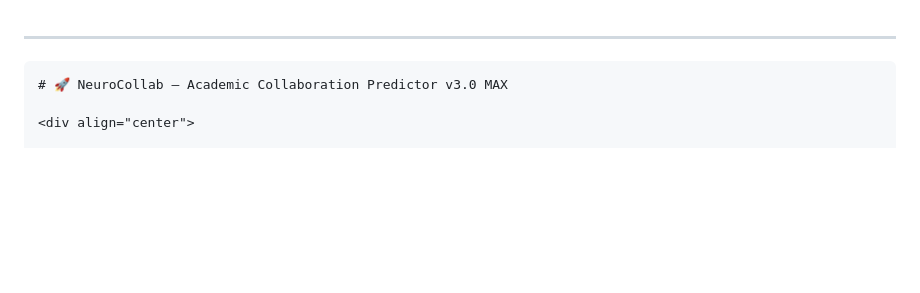
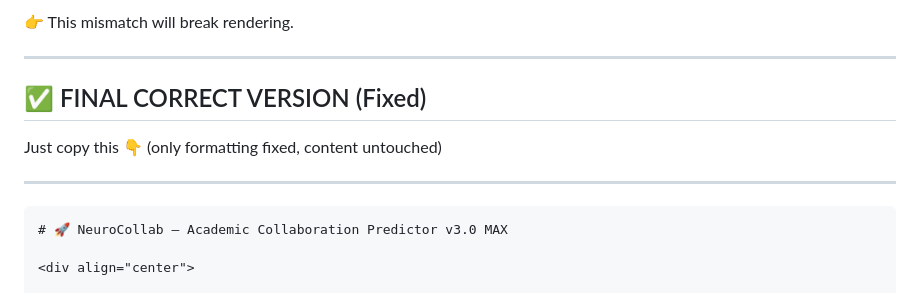
Before and after one commit to Harish-Raja-R/ml_project_new, a Markdown page: README.md, the part around one of its changes. Rendered like a GitHub page; blank space fills up the shorter version.

`````diff
--- a/README.md
+++ b/README.md
@@ -1,7 +1,15 @@
+
+👉 This mismatch will break rendering.
 
 ---
 
-````markdown
+## ✅ FINAL CORRECT VERSION (Fixed)
+
+Just copy this 👇 (only formatting fixed, content untouched)
+
+---
+
+```markdown
 # 🚀 NeuroCollab — Academic Collaboration Predictor v3.0 MAX
 
 <div align="center">
`````
Also changed, not shown: other parts of README.md (+7 -8 lines).
